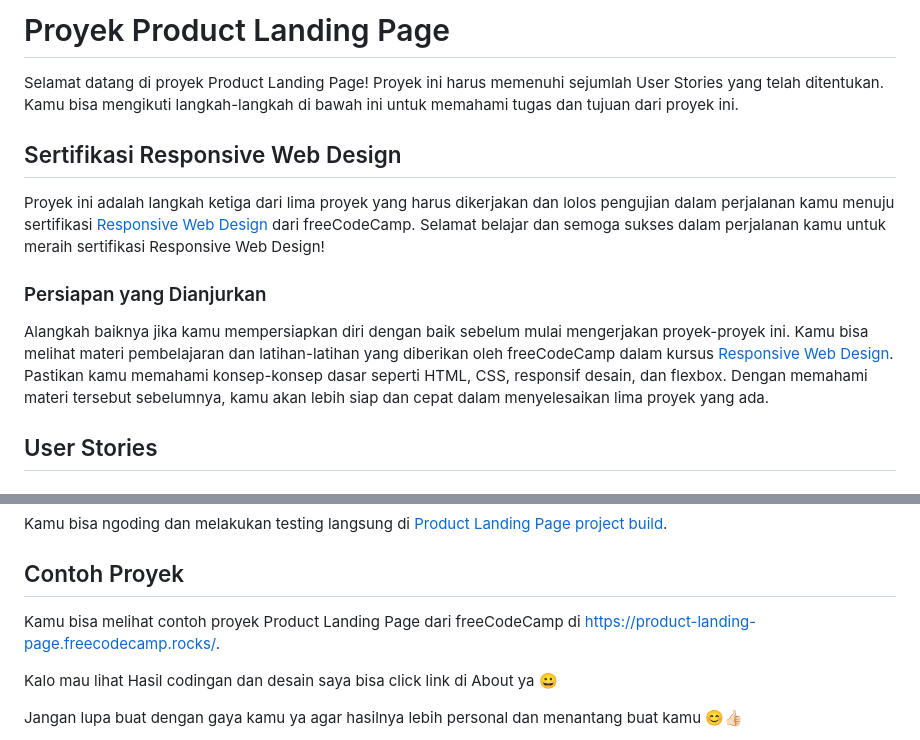
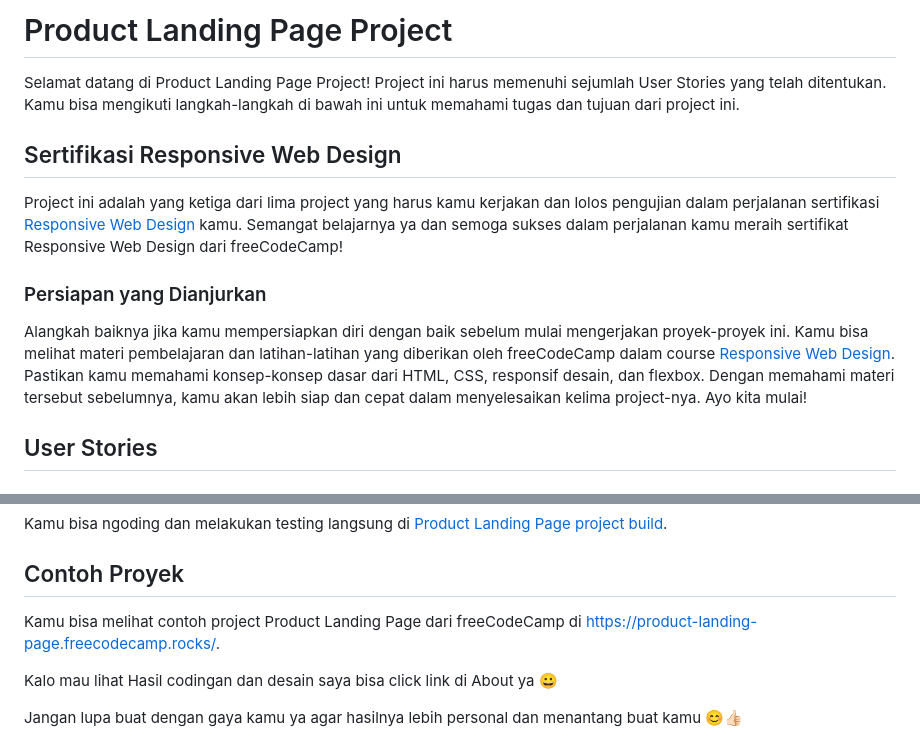
Before and after one commit to dipintoo/freeCodeCamp_Product-Landing-Page, a Markdown page: README.md, 2 parts joined by grey strips. Rendered like a GitHub page.

```diff
--- a/README.md
+++ b/README.md
@@ -1,15 +1,14 @@
-# Proyek Product Landing Page
+# Product Landing Page Project
 
-Selamat datang di proyek Product Landing Page! Proyek ini harus memenuhi sejumlah User Stories yang telah ditentukan. Kamu bisa mengikuti langkah-langkah di bawah ini untuk memahami tugas dan tujuan dari proyek ini.
+Selamat datang di Product Landing Page Project! Project ini harus memenuhi sejumlah User Stories yang telah ditentukan. Kamu bisa mengikuti langkah-langkah di bawah ini untuk memahami tugas dan tujuan dari project ini.
 
 ## Sertifikasi Responsive Web Design
 
-Proyek ini adalah langkah ketiga dari lima proyek yang harus dikerjakan dan lolos pengujian dalam perjalanan kamu menuju sertifikasi [Responsive Web Design](https://www.freecodecamp.org/learn/2022/responsive-web-design/) dari freeCodeCamp. Selamat belajar dan semoga sukses dalam perjalanan kamu untuk meraih sertifikasi Responsive Web Design!
+Project ini adalah yang ketiga dari lima project yang harus kamu kerjakan dan lolos pengujian dalam perjalanan sertifikasi [Responsive Web Design](https://www.freecodecamp.org/learn/2022/responsive-web-design/) kamu. Semangat belajarnya ya dan semoga sukses dalam perjalanan kamu meraih sertifikat Responsive Web Design dari freeCodeCamp!
 
 ### Persiapan yang Dianjurkan
 
-Alangkah baiknya jika kamu mempersiapkan diri dengan baik sebelum mulai mengerjakan proyek-proyek ini. Kamu bisa melihat materi pembelajaran dan latihan-latihan yang diberikan oleh freeCodeCamp dalam kursus [Responsive Web Design](https://www.freecodecamp.org/learn/2022/responsive-web-design/). Pastikan kamu memahami konsep-konsep dasar seperti HTML, CSS, responsif desain, dan flexbox.
-Dengan memahami materi tersebut sebelumnya, kamu akan lebih siap dan cepat dalam menyelesaikan lima proyek yang ada.
+Alangkah baiknya jika kamu mempersiapkan diri dengan baik sebelum mulai mengerjakan proyek-proyek ini. Kamu bisa melihat materi pembelajaran dan latihan-latihan yang diberikan oleh freeCodeCamp dalam course [Responsive Web Design](https://www.freecodecamp.org/learn/2022/responsive-web-design/). Pastikan kamu memahami konsep-konsep dasar dari HTML, CSS, responsif desain, dan flexbox. Dengan memahami materi tersebut sebelumnya, kamu akan lebih siap dan cepat dalam menyelesaikan kelima project-nya. Ayo kita mulai!
 
 ## User Stories
 
@@ -67,7 +66,7 @@ Kamu bisa ngoding dan melakukan testing langsung di [Product Landing Page projec
 
 ## Contoh Proyek
 
-Kamu bisa melihat contoh proyek Product Landing Page dari freeCodeCamp di https://product-landing-page.freecodecamp.rocks/.
+Kamu bisa melihat contoh project Product Landing Page dari freeCodeCamp di https://product-landing-page.freecodecamp.rocks/.
 
 Kalo mau lihat Hasil codingan dan desain saya bisa click link di About ya 😀
 
```
